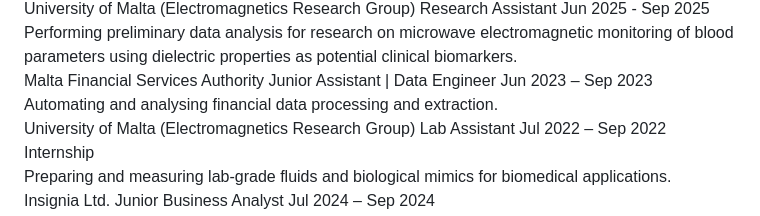
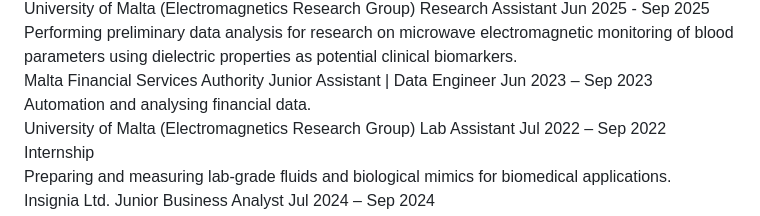
Before and after one commit to danielecaruana/danielecaruana.github.io, a Markdown page: docs/resume.md, the part around the change. GitHub-like rendering.

```diff
--- a/docs/resume.md
+++ b/docs/resume.md
@@ -62,7 +62,7 @@
       <span class="timeline-role">Junior Assistant | Data Engineer</span>
       <span class="timeline-dates">Jun 2023 – Sep 2023</span>
     </div>
-    <div class="timeline-desc">Automating and analysing financial data processing and extraction.</div>
+    <div class="timeline-desc">Automation and analysing financial data.</div>
   </div>
 
   <div class="timeline-item">
```
